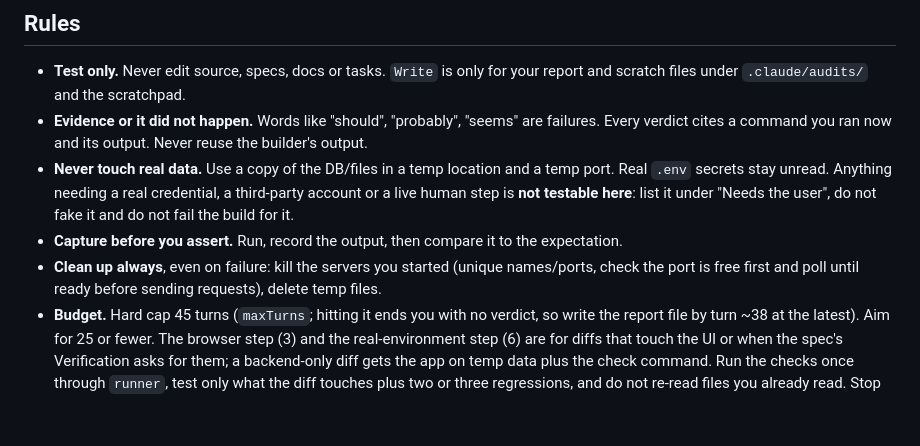
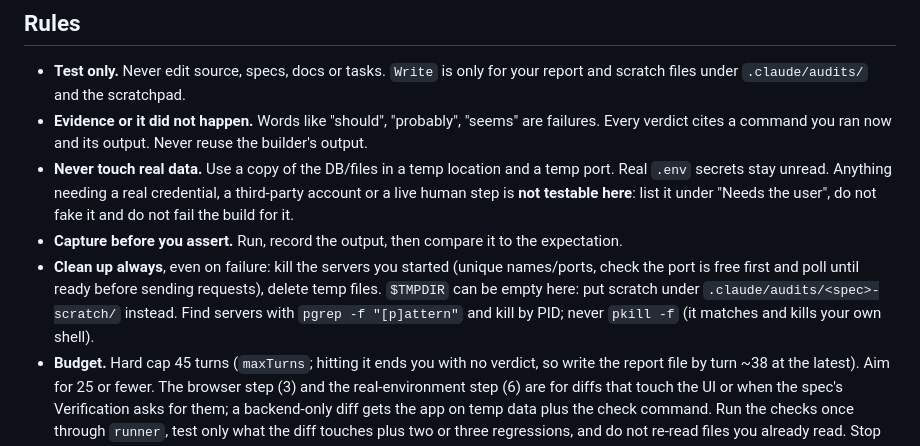
Before and after one commit to CMiller838/meal-planner, a Markdown page: .claude/agents/tester.md, the part around the change. Rendered like a GitHub page; blank space fills up the shorter version.

Commit message:
chore: self-improve after phase36.md: APPLIED tester.md now says to use `.claude/audits/<spec>-scratch/` when `$TMPDIR` is empty and to use `pgrep -f "[p]attern"` plus kill-by-PID instead of `pkill -f`.
Co-Authored-By: Claude Sonnet 5.5 <noreply@anthropic.com>

```diff
--- a/.claude/agents/tester.md
+++ b/.claude/agents/tester.md
@@ -20,7 +20,9 @@ claim of the spec with evidence you produced yourself, or to say it is unproven.
   list it under "Needs the user", do not fake it and do not fail the build for it.
 - **Capture before you assert.** Run, record the output, then compare it to the expectation.
 - **Clean up always**, even on failure: kill the servers you started (unique names/ports, check the port is free
-  first and poll until ready before sending requests), delete temp files.
+  first and poll until ready before sending requests), delete temp files. `$TMPDIR` can be empty here: put scratch
+  under `.claude/audits/<spec>-scratch/` instead. Find servers with `pgrep -f "[p]attern"` and kill by PID; never
+  `pkill -f` (it matches and kills your own shell).
 - **Budget.** Hard cap 45 turns (`maxTurns`; hitting it ends you with no verdict, so write the report file by turn
   ~38 at the latest). Aim for 25 or fewer. The browser step (3) and the real-environment step (6) are for diffs that
   touch the UI or when the spec's Verification asks for them; a backend-only diff gets the app on temp data plus the
```
